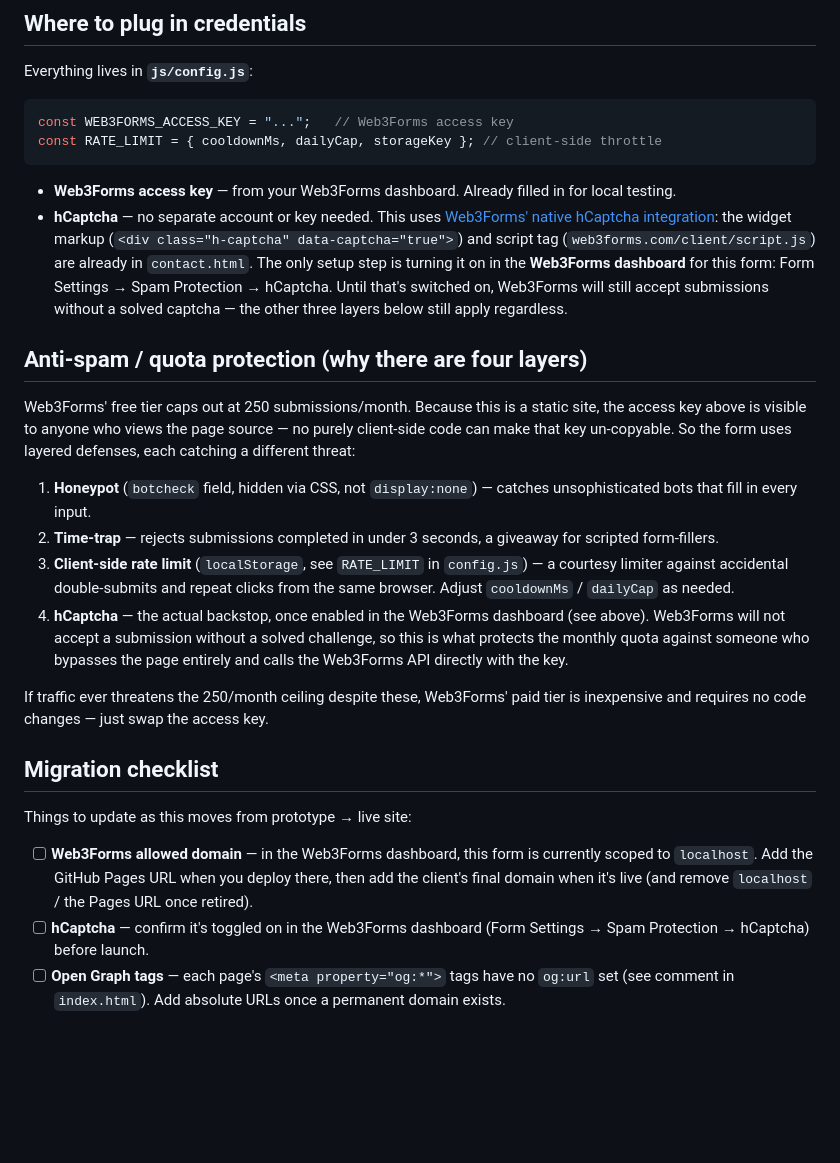
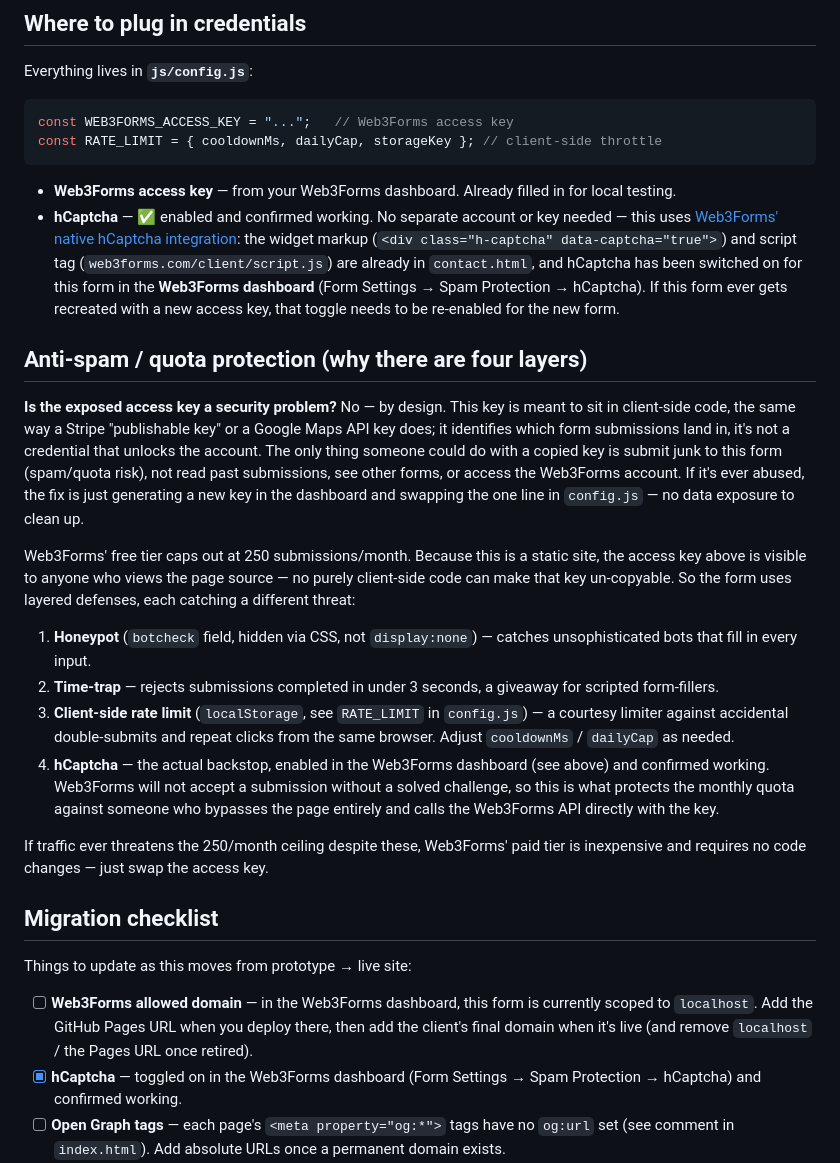
Before and after one commit to diegomaldon/a-woods-website, a Markdown page: README.md, the part around the change. Drawn GitHub-style; blank space fills up the shorter version.

Commit message:
Update README: hCaptcha confirmed enabled, clarify exposed-key rationale
hCaptcha is toggled on in the Web3Forms dashboard and verified working.
Also documents why the client-side Web3Forms access key is expected to
be public and not a security issue for this class of integration.

```diff
--- a/README.md
+++ b/README.md
@@ -30,16 +30,26 @@ const RATE_LIMIT = { cooldownMs, dailyCap, storageKey }; // client-side throttle
 
 - **Web3Forms access key** — from your Web3Forms dashboard. Already filled
   in for local testing.
-- **hCaptcha** — no separate account or key needed. This uses
+- **hCaptcha** — ✅ enabled and confirmed working. No separate account or key
+  needed — this uses
   [Web3Forms' native hCaptcha integration](https://docs.web3forms.com/getting-started/customizations/spam-protection/hcaptcha):
   the widget markup (`<div class="h-captcha" data-captcha="true">`) and
   script tag (`web3forms.com/client/script.js`) are already in
-  `contact.html`. The only setup step is turning it on in the **Web3Forms
-  dashboard** for this form: Form Settings → Spam Protection → hCaptcha.
-  Until that's switched on, Web3Forms will still accept submissions without
-  a solved captcha — the other three layers below still apply regardless.
+  `contact.html`, and hCaptcha has been switched on for this form in the
+  **Web3Forms dashboard** (Form Settings → Spam Protection → hCaptcha). If
+  this form ever gets recreated with a new access key, that toggle needs to
+  be re-enabled for the new form.
 
 ## Anti-spam / quota protection (why there are four layers)
+
+**Is the exposed access key a security problem?** No — by design. This key
+is meant to sit in client-side code, the same way a Stripe "publishable key"
+or a Google Maps API key does; it identifies which form submissions land in,
+it's not a credential that unlocks the account. The only thing someone could
+do with a copied key is submit junk to this form (spam/quota risk), not read
+past submissions, see other forms, or access the Web3Forms account. If it's
+ever abused, the fix is just generating a new key in the dashboard and
+swapping the one line in `config.js` — no data exposure to clean up.
 
 Web3Forms' free tier caps out at 250 submissions/month. Because this is a
 static site, the access key above is visible to anyone who views the page
@@ -54,11 +64,11 @@ form uses layered defenses, each catching a different threat:
    `config.js`) — a courtesy limiter against accidental double-submits and
    repeat clicks from the same browser. Adjust `cooldownMs` / `dailyCap` as
    needed.
-4. **hCaptcha** — the actual backstop, once enabled in the Web3Forms
-   dashboard (see above). Web3Forms will not accept a submission without a
-   solved challenge, so this is what protects the monthly quota against
-   someone who bypasses the page entirely and calls the Web3Forms API
-   directly with the key.
+4. **hCaptcha** — the actual backstop, enabled in the Web3Forms dashboard
+   (see above) and confirmed working. Web3Forms will not accept a
+   submission without a solved challenge, so this is what protects the
+   monthly quota against someone who bypasses the page entirely and calls
+   the Web3Forms API directly with the key.
 
 If traffic ever threatens the 250/month ceiling despite these, Web3Forms'
 paid tier is inexpensive and requires no code changes — just swap the access
@@ -72,8 +82,8 @@ Things to update as this moves from prototype → live site:
       is currently scoped to `localhost`. Add the GitHub Pages URL when you
       deploy there, then add the client's final domain when it's live (and
       remove `localhost` / the Pages URL once retired).
-- [ ] **hCaptcha** — confirm it's toggled on in the Web3Forms dashboard
-      (Form Settings → Spam Protection → hCaptcha) before launch.
+- [x] **hCaptcha** — toggled on in the Web3Forms dashboard (Form Settings →
+      Spam Protection → hCaptcha) and confirmed working.
 - [ ] **Open Graph tags** — each page's `<meta property="og:*">` tags have
       no `og:url` set (see comment in `index.html`). Add absolute URLs once
       a permanent domain exists.
```
